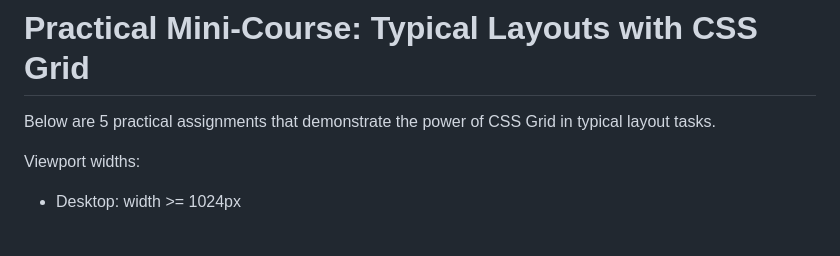
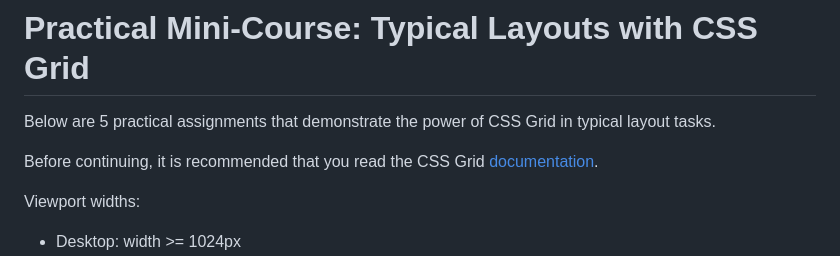
Before and after one commit to miptleha/cssgrid-tasks, a Markdown page: README.md, the part around the change. Rendered like a GitHub page; blank space fills up the shorter version.

```diff
--- a/README.md
+++ b/README.md
@@ -1,6 +1,8 @@
 # Practical Mini-Course: Typical Layouts with CSS Grid
 
 Below are 5 practical assignments that demonstrate the power of CSS Grid in typical layout tasks.
+
+Before continuing, it is recommended that you read the CSS Grid [documentation](https://web.dev/learn/css/grid).
 
 Viewport widths:
 - Desktop: width >= 1024px
```
